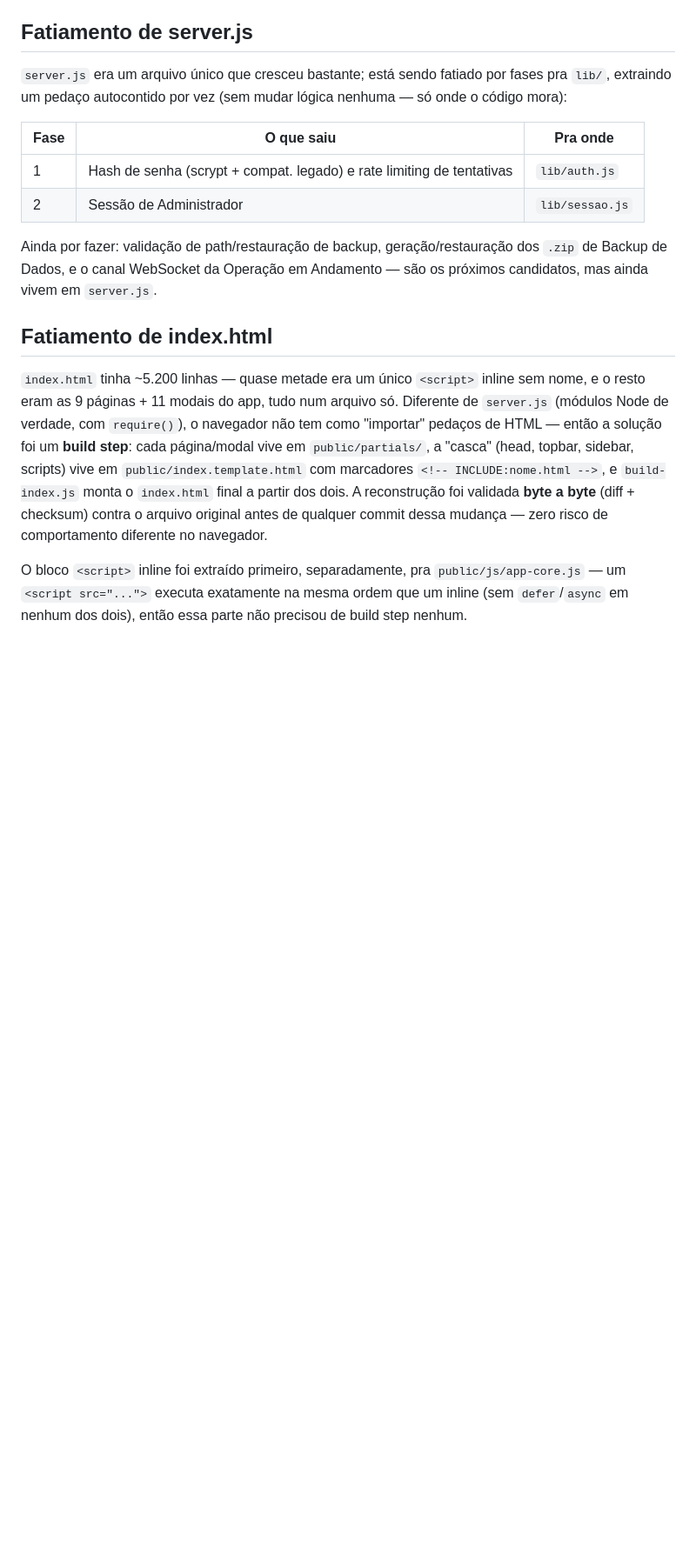
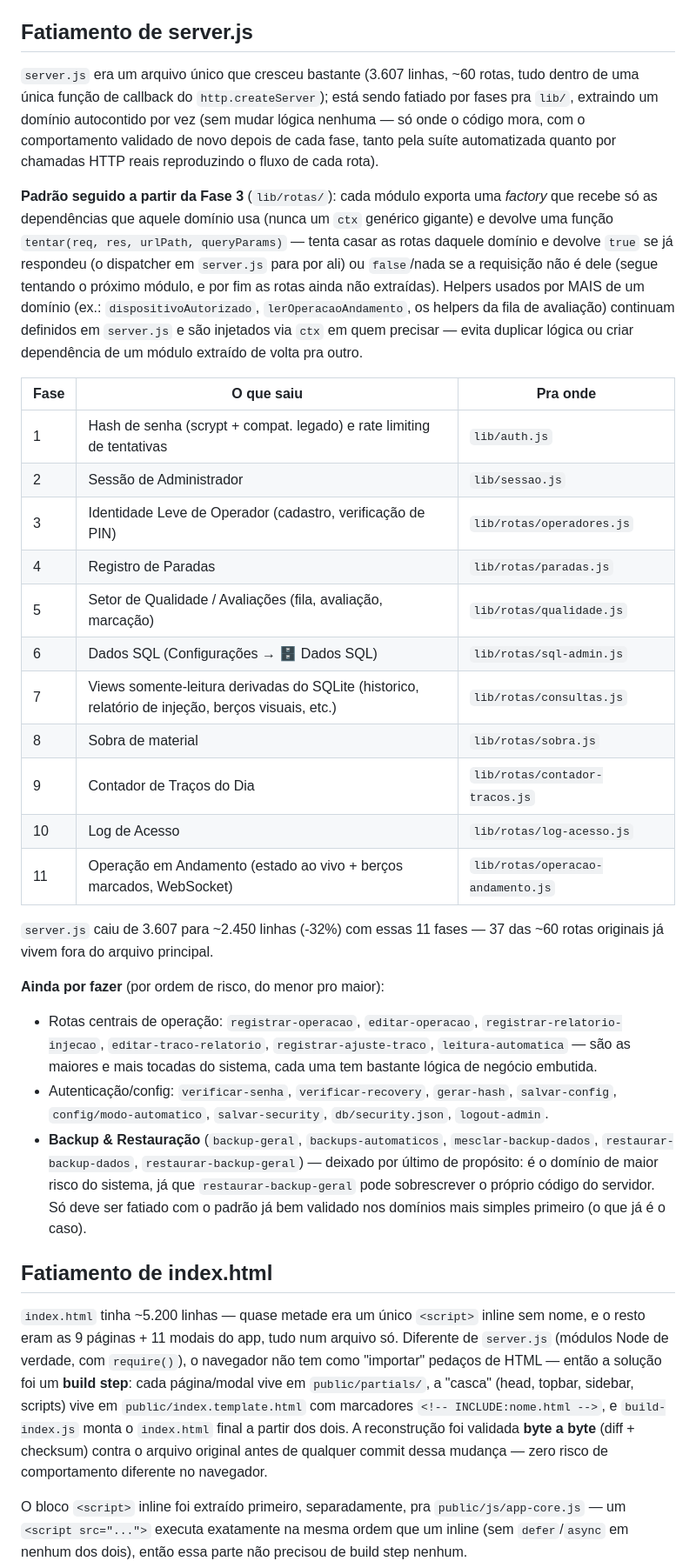
Before and after one commit to AlefDAndrade/teste-ligthwall, a Markdown page: README.md, the part around one of its changes. Shown at 87% size. GitHub-like rendering; blank space fills up the shorter version.

Commit message:
docs: atualizar README (fatiamento de server.js, sessão unificada, páginas novas)

```diff
--- a/README.md
+++ b/README.md
@@ -82,14 +82,30 @@ package.json
 
 ## Fatiamento de server.js
 
-`server.js` era um arquivo único que cresceu bastante; está sendo fatiado por fases pra `lib/`, extraindo um pedaço autocontido por vez (sem mudar lógica nenhuma — só onde o código mora):
+`server.js` era um arquivo único que cresceu bastante (3.607 linhas, ~60 rotas, tudo dentro de uma única função de callback do `http.createServer`); está sendo fatiado por fases pra `lib/`, extraindo um domínio autocontido por vez (sem mudar lógica nenhuma — só onde o código mora, com o comportamento validado de novo depois de cada fase, tanto pela suíte automatizada quanto por chamadas HTTP reais reproduzindo o fluxo de cada rota).
+
+**Padrão seguido a partir da Fase 3** (`lib/rotas/`): cada módulo exporta uma *factory* que recebe só as dependências que aquele domínio usa (nunca um `ctx` genérico gigante) e devolve uma função `tentar(req, res, urlPath, queryParams)` — tenta casar as rotas daquele domínio e devolve `true` se já respondeu (o dispatcher em `server.js` para por ali) ou `false`/nada se a requisição não é dele (segue tentando o próximo módulo, e por fim as rotas ainda não extraídas). Helpers usados por MAIS de um domínio (ex.: `dispositivoAutorizado`, `lerOperacaoAndamento`, os helpers da fila de avaliação) continuam definidos em `server.js` e são injetados via `ctx` em quem precisar — evita duplicar lógica ou criar dependência de um módulo extraído de volta pra outro.
 
 | Fase | O que saiu | Pra onde |
 |---|---|---|
 | 1 | Hash de senha (scrypt + compat. legado) e rate limiting de tentativas | `lib/auth.js` |
 | 2 | Sessão de Administrador | `lib/sessao.js` |
+| 3 | Identidade Leve de Operador (cadastro, verificação de PIN) | `lib/rotas/operadores.js` |
+| 4 | Registro de Paradas | `lib/rotas/paradas.js` |
+| 5 | Setor de Qualidade / Avaliações (fila, avaliação, marcação) | `lib/rotas/qualidade.js` |
+| 6 | Dados SQL (Configurações → 🗄️ Dados SQL) | `lib/rotas/sql-admin.js` |
+| 7 | Views somente-leitura derivadas do SQLite (historico, relatório de injeção, berços visuais, etc.) | `lib/rotas/consultas.js` |
+| 8 | Sobra de material | `lib/rotas/sobra.js` |
+| 9 | Contador de Traços do Dia | `lib/rotas/contador-tracos.js` |
+| 10 | Log de Acesso | `lib/rotas/log-acesso.js` |
+| 11 | Operação em Andamento (estado ao vivo + berços marcados, WebSocket) | `lib/rotas/operacao-andamento.js` |
 
-Ainda por fazer: validação de path/restauração de backup, geração/restauração dos `.zip` de Backup de Dados, e o canal WebSocket da Operação em Andamento — são os próximos candidatos, mas ainda vivem em `server.js`.
+`server.js` caiu de 3.607 para ~2.450 linhas (-32%) com essas 11 fases — 37 das ~60 rotas originais já vivem fora do arquivo principal.
+
+**Ainda por fazer** (por ordem de risco, do menor pro maior):
+- Rotas centrais de operação: `registrar-operacao`, `editar-operacao`, `registrar-relatorio-injecao`, `editar-traco-relatorio`, `registrar-ajuste-traco`, `leitura-automatica` — são as maiores e mais tocadas do sistema, cada uma tem bastante lógica de negócio embutida.
+- Autenticação/config: `verificar-senha`, `verificar-recovery`, `gerar-hash`, `salvar-config`, `config/modo-automatico`, `salvar-security`, `db/security.json`, `logout-admin`.
+- **Backup & Restauração** (`backup-geral`, `backups-automaticos`, `mesclar-backup-dados`, `restaurar-backup-dados`, `restaurar-backup-geral`) — deixado por último de propósito: é o domínio de maior risco do sistema, já que `restaurar-backup-geral` pode sobrescrever o próprio código do servidor. Só deve ser fatiado com o padrão já bem validado nos domínios mais simples primeiro (o que já é o caso).
 
 ## Fatiamento de index.html
 
```
Also changed, not shown: other parts of README.md (+13 -5 lines).
